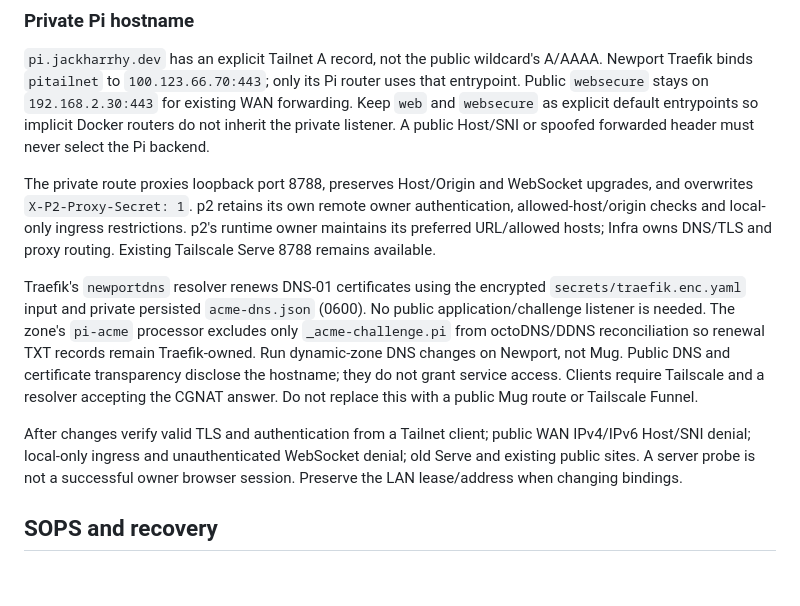
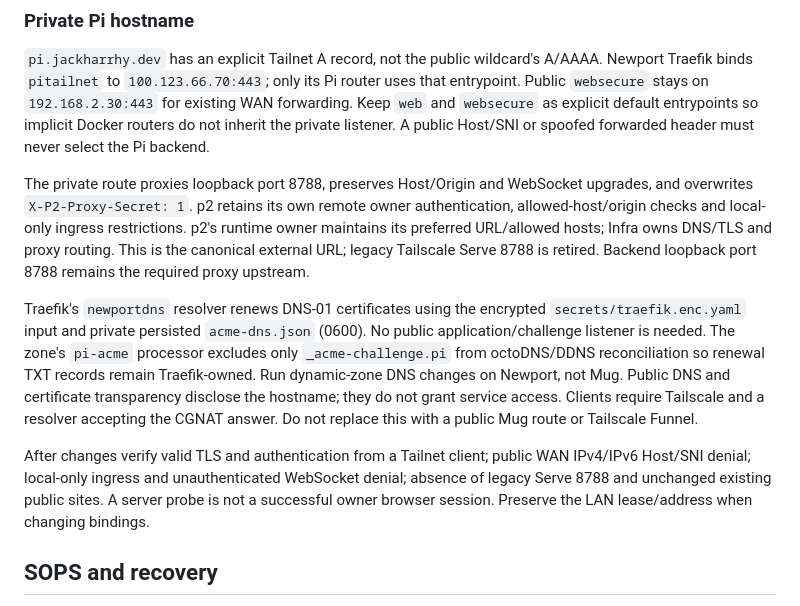
Before and after one commit to jackharrhy/infra, a Markdown page: docs/operations.md, the part around the change. Drawn GitHub-style; blank space fills up the shorter version.

Commit message:
docs(ops): retire legacy Pi Serve URL

```diff
--- a/docs/operations.md
+++ b/docs/operations.md
@@ -101,7 +101,8 @@ The private route proxies loopback port 8788, preserves Host/Origin and WebSocke
 upgrades, and overwrites `X-P2-Proxy-Secret: 1`. p2 retains its own remote owner
 authentication, allowed-host/origin checks and local-only ingress restrictions.
 p2's runtime owner maintains its preferred URL/allowed hosts; Infra owns DNS/TLS
-and proxy routing. Existing Tailscale Serve 8788 remains available.
+and proxy routing. This is the canonical external URL; legacy Tailscale Serve
+8788 is retired. Backend loopback port 8788 remains the required proxy upstream.
 
 Traefik's `newportdns` resolver renews DNS-01 certificates using the encrypted
 `secrets/traefik.enc.yaml` input and private persisted `acme-dns.json` (0600).
@@ -114,7 +115,7 @@ CGNAT answer. Do not replace this with a public Mug route or Tailscale Funnel.
 
 After changes verify valid TLS and authentication from a Tailnet client; public
 WAN IPv4/IPv6 Host/SNI denial; local-only ingress and unauthenticated WebSocket
-denial; old Serve and existing public sites. A server probe is not a successful
+denial; absence of legacy Serve 8788 and unchanged existing public sites. A server probe is not a successful
 owner browser session. Preserve the LAN lease/address when changing bindings.
 
 ## SOPS and recovery
```
